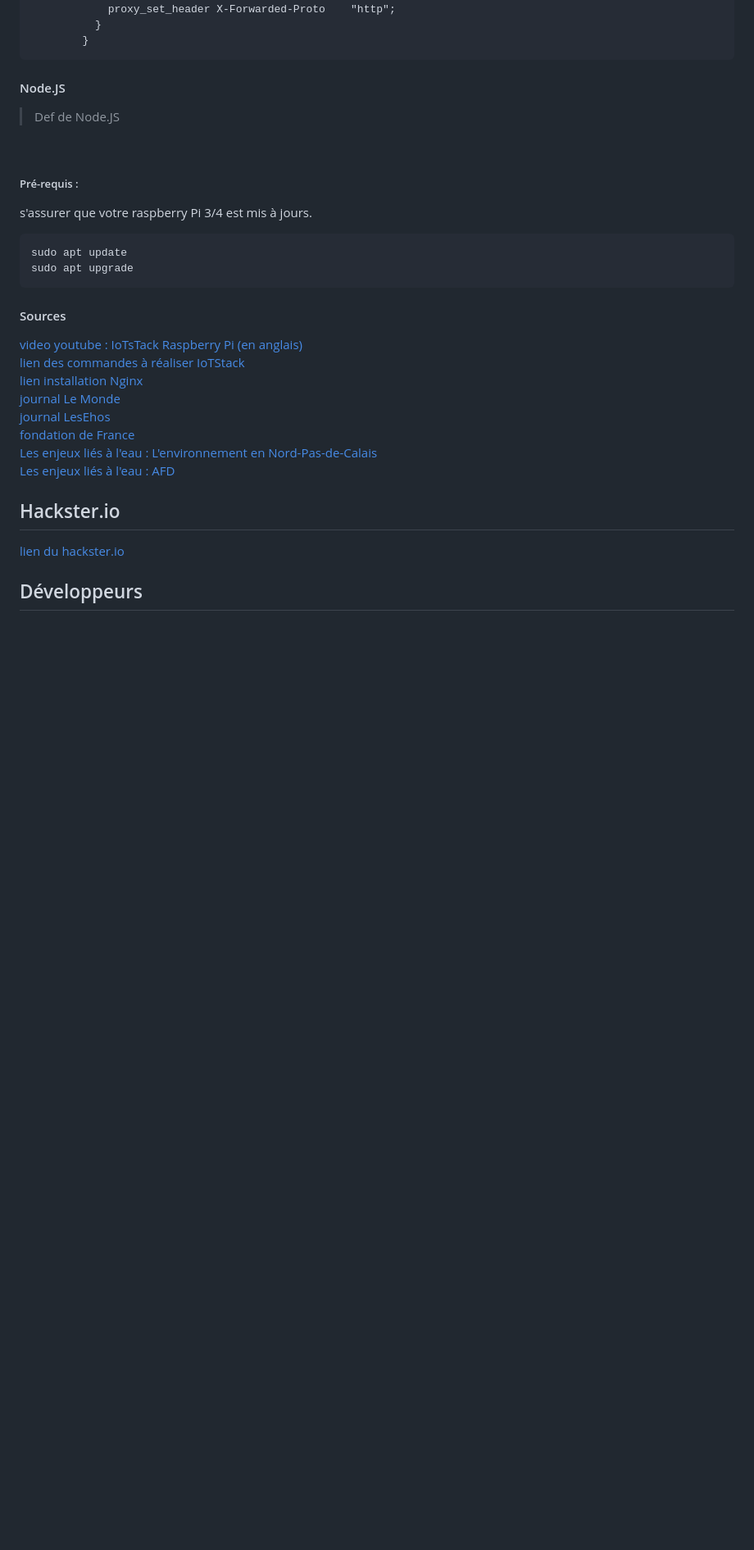
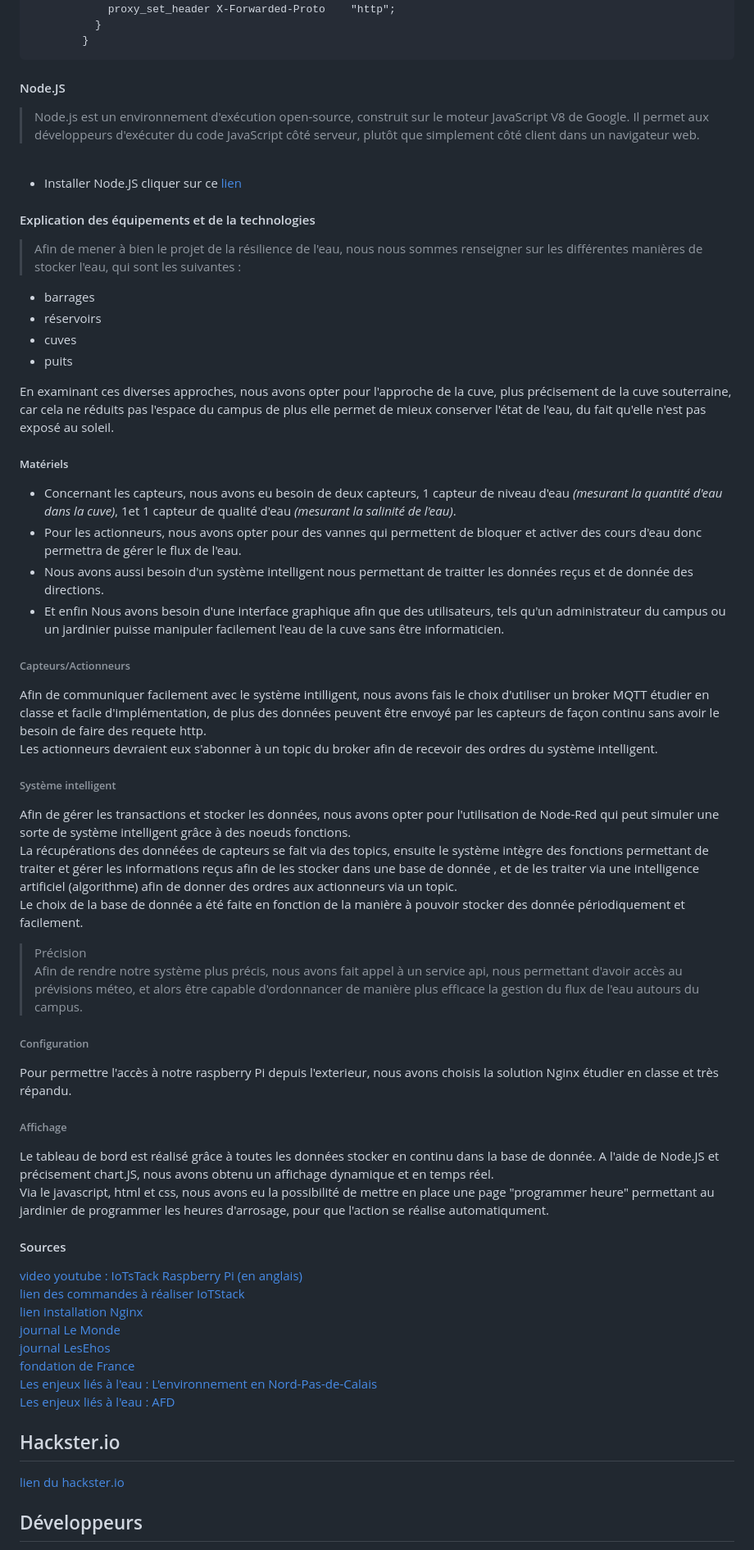
Before and after one commit to KennethPad/Resilience_Eau, a Markdown page: README.md, the part around the change. Shown at 82% size. Drawn GitHub-style; blank space fills up the shorter version.

Commit message:
#75
ajout de partie Explication

````diff
--- a/README.md
+++ b/README.md
@@ -129,18 +129,46 @@ upstream influx {
 
 
 #### Node.JS
-> Def de Node.JS
+> Node.js est un environnement d'exécution open-source, construit sur le moteur JavaScript V8 de Google. Il permet aux développeurs d'exécuter du code JavaScript côté serveur, plutôt que simplement côté client dans un navigateur web.
 <br>
 
-##### Pré-requis :
-s'assurer que votre raspberry Pi 3/4 est mis à jours.
-```
-sudo apt update
-sudo apt upgrade
-```
+- Installer Node.JS  cliquer sur ce [lien](https://nodejs.org/en/download)
 
 
 
+#### Explication des équipements et de la technologies
+>Afin de mener à bien le projet de la résilience de l'eau, nous nous sommes renseigner sur les différentes manières de stocker l'eau, qui sont les suivantes :
+- barrages
+- réservoirs
+- cuves
+-  puits
+
+En examinant ces diverses approches, nous avons opter pour l'approche de la cuve, plus précisement de la cuve souterraine, car cela ne réduits pas l'espace du campus de plus elle permet de mieux conserver l'état de l'eau, du fait qu'elle n'est pas exposé au soleil.
+
+##### Matériels
+- Concernant les capteurs, nous avons eu besoin de deux capteurs, 1 capteur de niveau d'eau _(mesurant la quantité d'eau dans la cuve)_, 1et 1 capteur de qualité d'eau _(mesurant la salinité de l'eau)_.
+- Pour les actionneurs, nous avons opter pour des vannes qui permettent de bloquer et activer des cours d'eau donc permettra de gérer le flux de l'eau.
+- Nous avons aussi besoin d'un système intelligent nous permettant de traitter les données reçus et de donnée des directions.
+- Et enfin Nous avons besoin d'une interface graphique afin que des utilisateurs, tels qu'un administrateur du campus ou un jardinier puisse manipuler facilement l'eau de la cuve sans être informaticien.
+
+###### Capteurs/Actionneurs
+Afin de communiquer facilement avec le système intilligent, nous avons fais le choix d'utiliser un broker MQTT étudier en classe et facile d'implémentation, de plus des données peuvent être envoyé par les capteurs de façon continu sans avoir le besoin de faire des requete http.
+Les actionneurs devraient eux s'abonner à un topic du broker afin de recevoir des ordres du système intelligent.
+
+###### Système intelligent
+Afin de gérer les transactions et stocker les données, nous avons opter pour l'utilisation de Node-Red qui peut simuler une sorte de système intelligent grâce à des noeuds fonctions.
+La récupérations des donnéées de capteurs se fait via des topics, ensuite le système intègre des fonctions permettant de traiter et gérer les informations reçus afin de les stocker dans une base de donnée , et de les traiter via une intelligence artificiel (algorithme) afin de donner des ordres aux actionneurs via un topic.
+Le choix de la base de donnée a été faite en fonction de la manière à pouvoir stocker des donnée périodiquement et facilement.
+
+>Précision
+>Afin de rendre notre système plus précis, nous avons fait appel à un service api, nous permettant d'avoir accès au prévisions méteo, et alors être capable d'ordonnancer de manière plus efficace la gestion du flux de l'eau autours du campus.
+
+###### Configuration
+Pour permettre l'accès à notre raspberry Pi depuis l'exterieur, nous avons choisis la solution Nginx étudier en classe et très répandu.
+
+###### Affichage
+Le tableau de bord est réalisé grâce à toutes les données stocker en continu dans la base de donnée. A l'aide de Node.JS et précisement chart.JS, nous avons obtenu un affichage dynamique et en temps réel.
+Via le javascript, html et css, nous avons eu la possibilité de mettre en place une page "programmer heure" permettant au jardinier de programmer les heures d'arrosage, pour que l'action se réalise automatiqument.
 
 
 
````
